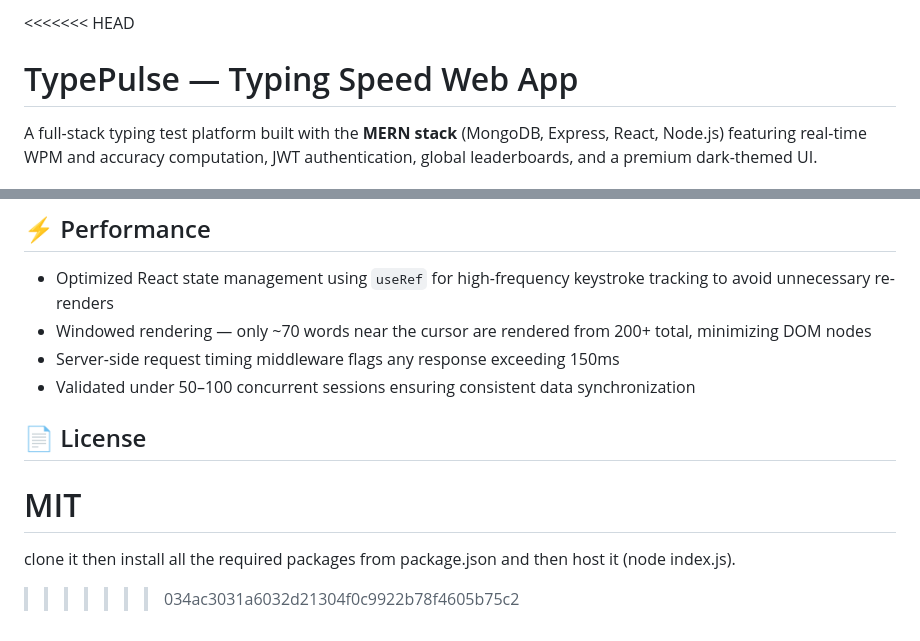
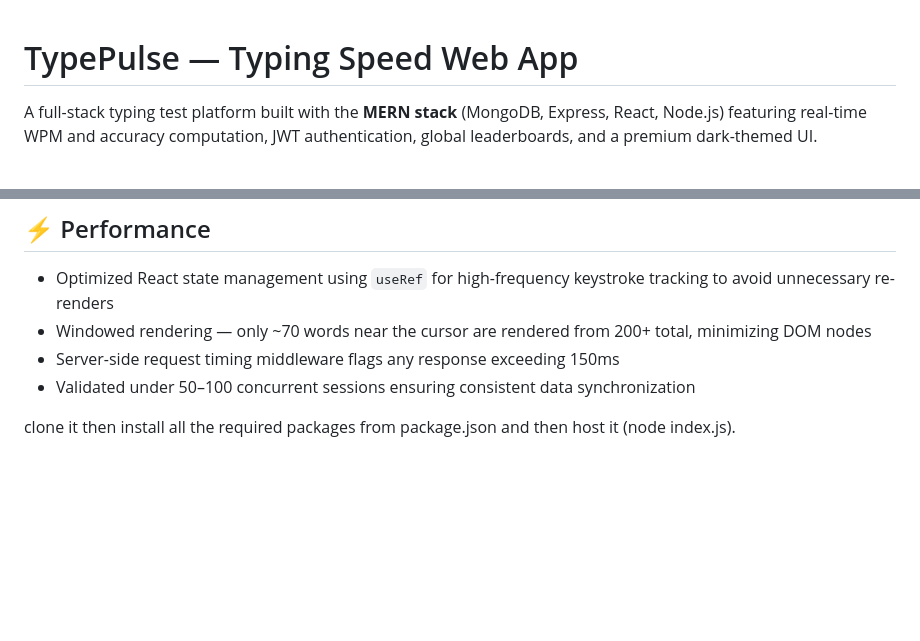
Before and after one commit to MoX-creater/Typing-Speed-Website, a Markdown page: README.md, 2 parts joined by grey strips. GitHub-like rendering; blank space fills up the shorter version.

Commit message:
Update README  and add setup steps
Removed license section and added installation instructions.

```diff
--- a/README.md
+++ b/README.md
@@ -1,4 +1,4 @@
-<<<<<<< HEAD
+
 # TypePulse — Typing Speed Web App
 
 A full-stack typing test platform built with the **MERN stack** (MongoDB, Express, React, Node.js) featuring real-time WPM and accuracy computation, JWT authentication, global leaderboards, and a premium dark-themed UI.
@@ -123,9 +123,5 @@ npm run dev
 - Server-side request timing middleware flags any response exceeding 150ms
 - Validated under 50–100 concurrent sessions ensuring consistent data synchronization
 
-## 📄 License
 
-MIT
-=======
 clone it then install all the required packages from package.json and then host it (node index.js).
->>>>>>> 034ac3031a6032d21304f0c9922b78f4605b75c2
```
